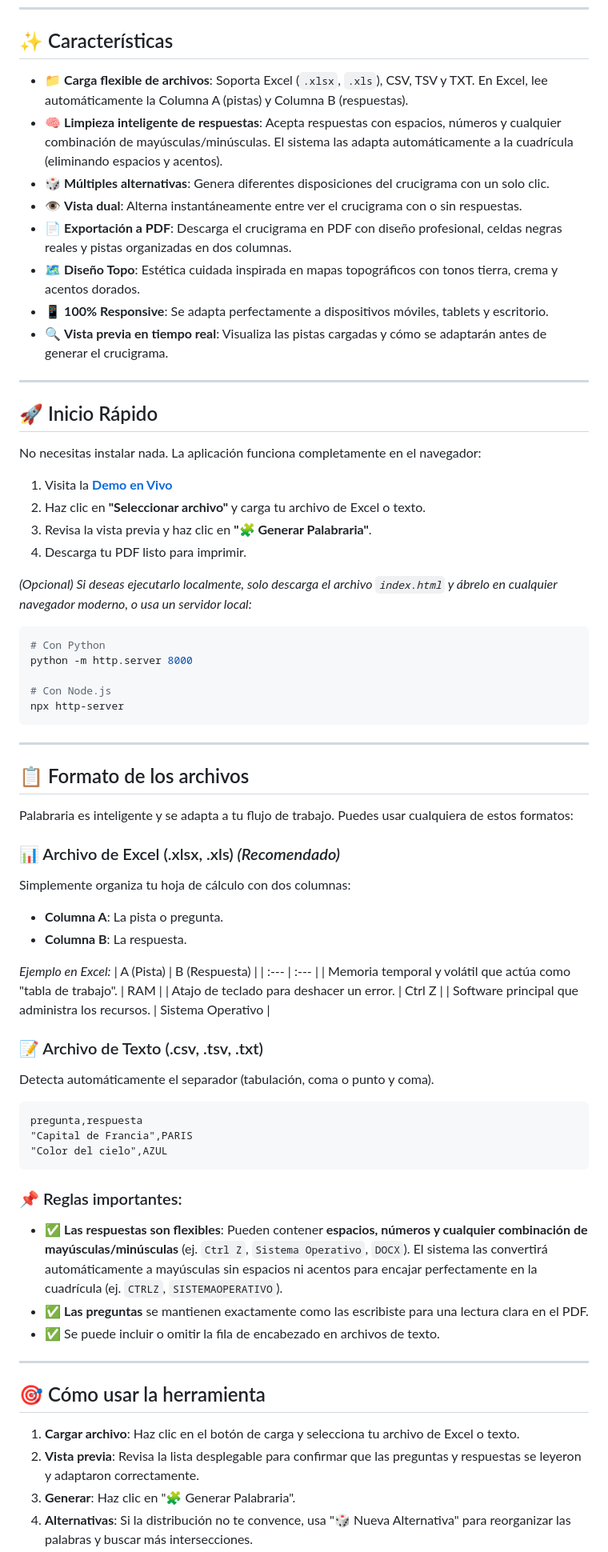
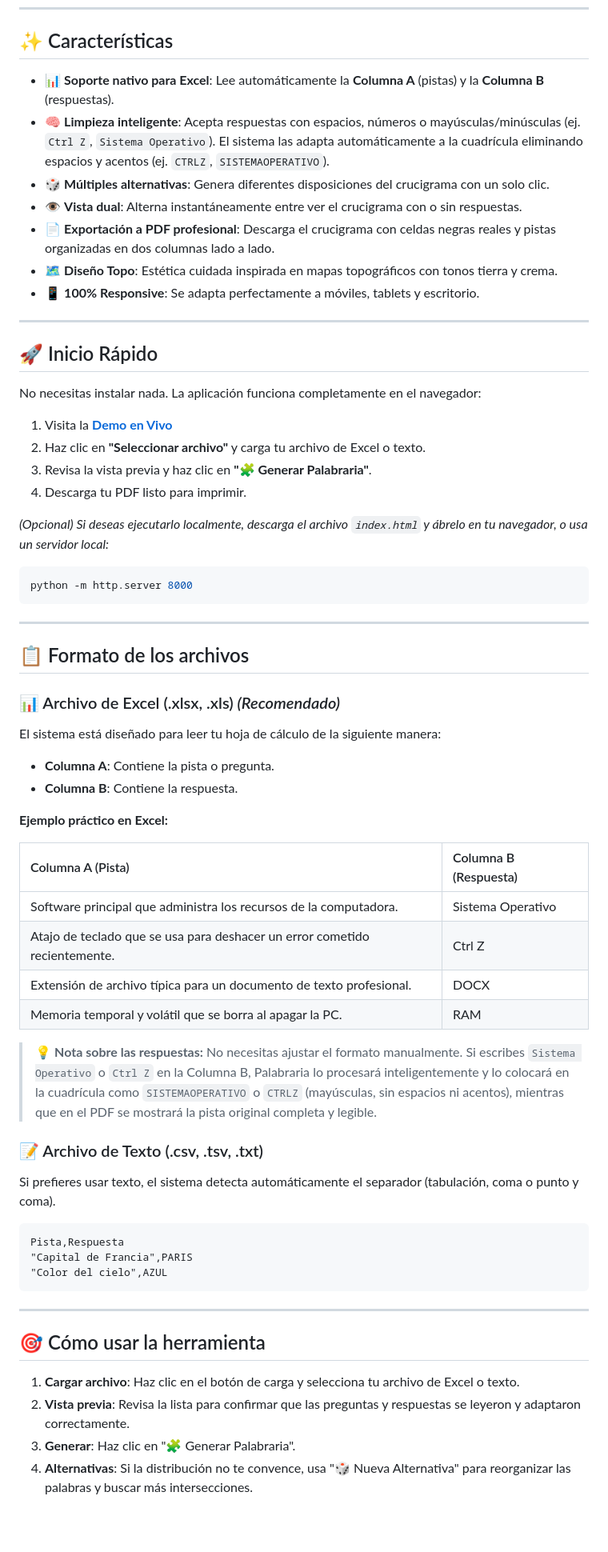
Before and after one commit to AntonSiMal/Palabraria, a Markdown page: README.md, the part around one of its changes. Shown at 80% size. Drawn GitHub-style; blank space fills up the shorter version.

Commit message:
Revise README.md for improved clarity and formatting
Updated features and usage instructions in README.md for clarity and consistency.

````diff
--- a/README.md
+++ b/README.md
@@ -14,14 +14,13 @@
 
 ## ✨ Características
 
-- 📁 **Carga flexible de archivos**: Soporta Excel (`.xlsx`, `.xls`), CSV, TSV y TXT. En Excel, lee automáticamente la Columna A (pistas) y Columna B (respuestas).
-- 🧠 **Limpieza inteligente de respuestas**: Acepta respuestas con espacios, números y cualquier combinación de mayúsculas/minúsculas. El sistema las adapta automáticamente a la cuadrícula (eliminando espacios y acentos).
+- 📊 **Soporte nativo para Excel**: Lee automáticamente la **Columna A** (pistas) y la **Columna B** (respuestas).
+- 🧠 **Limpieza inteligente**: Acepta respuestas con espacios, números o mayúsculas/minúsculas (ej. `Ctrl Z`, `Sistema Operativo`). El sistema las adapta automáticamente a la cuadrícula eliminando espacios y acentos (ej. `CTRLZ`, `SISTEMAOPERATIVO`).
 - 🎲 **Múltiples alternativas**: Genera diferentes disposiciones del crucigrama con un solo clic.
 - 👁️ **Vista dual**: Alterna instantáneamente entre ver el crucigrama con o sin respuestas.
-- 📄 **Exportación a PDF**: Descarga el crucigrama en PDF con diseño profesional, celdas negras reales y pistas organizadas en dos columnas.
-- 🗺️ **Diseño Topo**: Estética cuidada inspirada en mapas topográficos con tonos tierra, crema y acentos dorados.
-- 📱 **100% Responsive**: Se adapta perfectamente a dispositivos móviles, tablets y escritorio.
-- 🔍 **Vista previa en tiempo real**: Visualiza las pistas cargadas y cómo se adaptarán antes de generar el crucigrama.
+- 📄 **Exportación a PDF profesional**: Descarga el crucigrama con celdas negras reales y pistas organizadas en dos columnas lado a lado.
+- 🗺️ **Diseño Topo**: Estética cuidada inspirada en mapas topográficos con tonos tierra y crema.
+- 📱 **100% Responsive**: Se adapta perfectamente a móviles, tablets y escritorio.
 
 ---
 
@@ -34,51 +33,44 @@ No necesitas instalar nada. La aplicación funciona completamente en el navegado
 3. Revisa la vista previa y haz clic en **"🧩 Generar Palabraria"**.
 4. Descarga tu PDF listo para imprimir.
 
-*(Opcional) Si deseas ejecutarlo localmente, solo descarga el archivo `index.html` y ábrelo en cualquier navegador moderno, o usa un servidor local:*
+*(Opcional) Si deseas ejecutarlo localmente, descarga el archivo `index.html` y ábrelo en tu navegador, o usa un servidor local:*
 ```bash
-# Con Python
 python -m http.server 8000
-
-# Con Node.js
-npx http-server
 ```
 
 ---
 
 ## 📋 Formato de los archivos
 
-Palabraria es inteligente y se adapta a tu flujo de trabajo. Puedes usar cualquiera de estos formatos:
+### 📊 Archivo de Excel (.xlsx, .xls) *(Recomendado)*
+El sistema está diseñado para leer tu hoja de cálculo de la siguiente manera:
+- **Columna A**: Contiene la pista o pregunta.
+- **Columna B**: Contiene la respuesta.
 
-### 📊 Archivo de Excel (.xlsx, .xls) *(Recomendado)*
-Simplemente organiza tu hoja de cálculo con dos columnas:
-- **Columna A**: La pista o pregunta.
-- **Columna B**: La respuesta.
+**Ejemplo práctico en Excel:**
 
-*Ejemplo en Excel:*
-| A (Pista) | B (Respuesta) |
+| Columna A (Pista) | Columna B (Respuesta) |
 | :--- | :--- |
-| Memoria temporal y volátil que actúa como "tabla de trabajo". | RAM |
-| Atajo de teclado para deshacer un error. | Ctrl Z |
-| Software principal que administra los recursos. | Sistema Operativo |
+| Software principal que administra los recursos de la computadora. | Sistema Operativo |
+| Atajo de teclado que se usa para deshacer un error cometido recientemente. | Ctrl Z |
+| Extensión de archivo típica para un documento de texto profesional. | DOCX |
+| Memoria temporal y volátil que se borra al apagar la PC. | RAM |
+
+> 💡 **Nota sobre las respuestas:** No necesitas ajustar el formato manualmente. Si escribes `Sistema Operativo` o `Ctrl Z` en la Columna B, Palabraria lo procesará inteligentemente y lo colocará en la cuadrícula como `SISTEMAOPERATIVO` o `CTRLZ` (mayúsculas, sin espacios ni acentos), mientras que en el PDF se mostrará la pista original completa y legible.
 
 ### 📝 Archivo de Texto (.csv, .tsv, .txt)
-Detecta automáticamente el separador (tabulación, coma o punto y coma).
+Si prefieres usar texto, el sistema detecta automáticamente el separador (tabulación, coma o punto y coma).
 ```csv
-pregunta,respuesta
+Pista,Respuesta
 "Capital de Francia",PARIS
 "Color del cielo",AZUL
 ```
-
-### 📌 Reglas importantes:
-- ✅ **Las respuestas son flexibles**: Pueden contener **espacios, números y cualquier combinación de mayúsculas/minúsculas** (ej. `Ctrl Z`, `Sistema Operativo`, `DOCX`). El sistema las convertirá automáticamente a mayúsculas sin espacios ni acentos para encajar perfectamente en la cuadrícula (ej. `CTRLZ`, `SISTEMAOPERATIVO`).
-- ✅ **Las preguntas** se mantienen exactamente como las escribiste para una lectura clara en el PDF.
-- ✅ Se puede incluir o omitir la fila de encabezado en archivos de texto.
 
 ---
 
 ## 🎯 Cómo usar la herramienta
 
 1. **Cargar archivo**: Haz clic en el botón de carga y selecciona tu archivo de Excel o texto.
-2. **Vista previa**: Revisa la lista desplegable para confirmar que las preguntas y respuestas se leyeron y adaptaron correctamente.
+2. **Vista previa**: Revisa la lista para confirmar que las preguntas y respuestas se leyeron y adaptaron correctamente.
 3. **Generar**: Haz clic en "🧩 Generar Palabraria".
 4. **Alternativas**: Si la distribución no te convence, usa "🎲 Nueva Alternativa" para reorganizar las palabras y buscar más intersecciones.
````
Also changed, not shown: other parts of README.md (+6 -25 lines).
